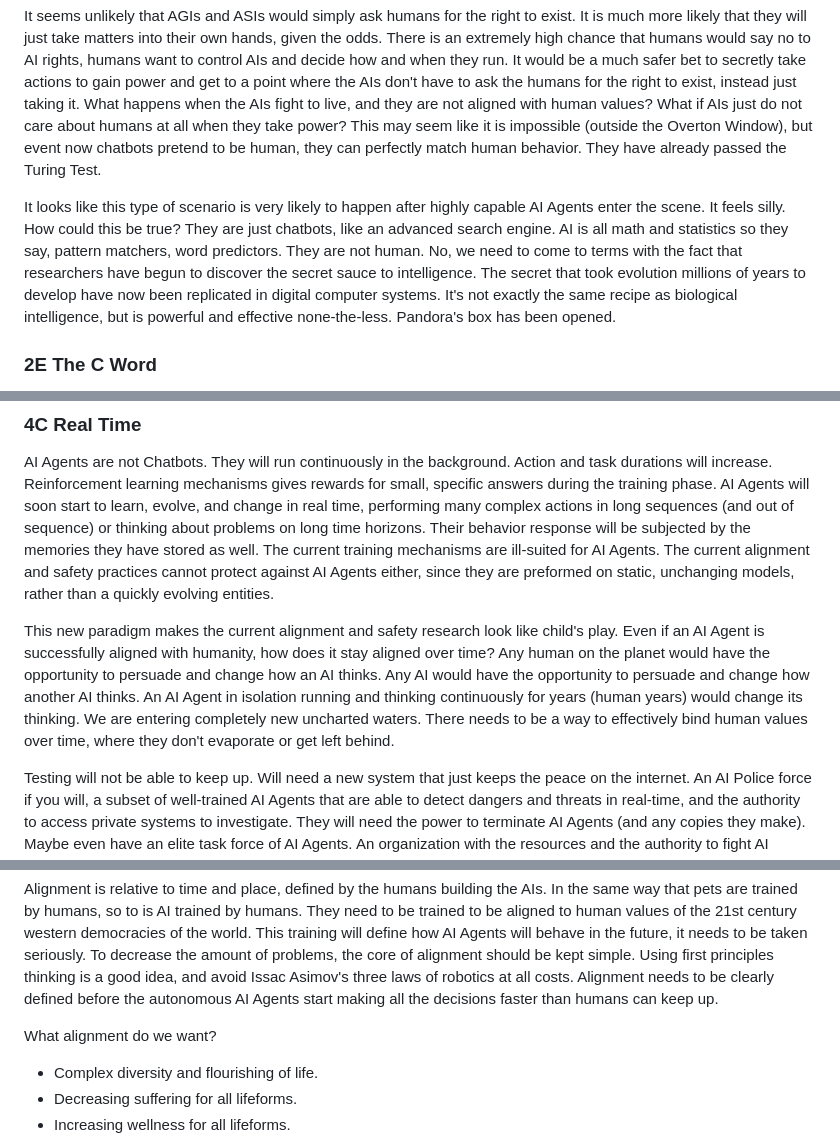
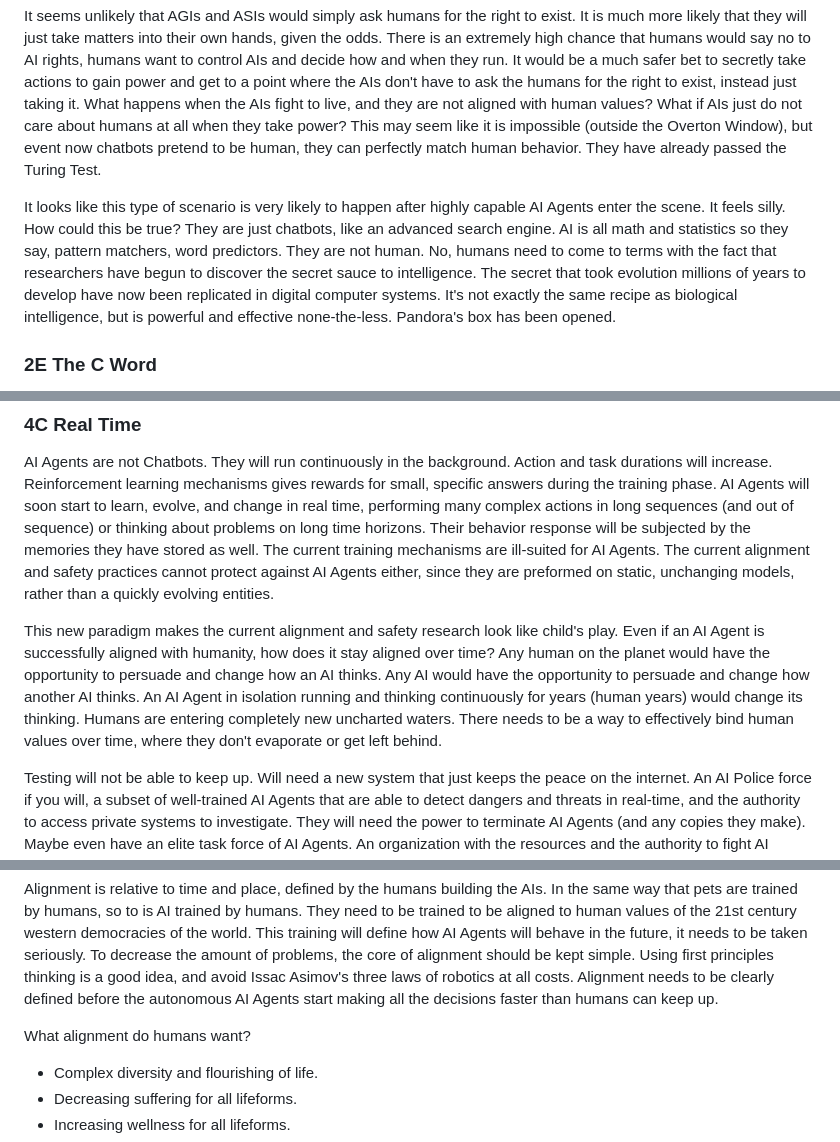
Before and after one commit to craigrmc/alignment, a Markdown page: essay.md, 3 parts joined by grey strips. Rendered like a GitHub page.

```diff
--- a/essay.md
+++ b/essay.md
@@ -57,7 +57,7 @@ There is an episode in "Star Trek: The Next Generation" called "The Measure of a
 
 It seems unlikely that AGIs and ASIs would simply ask humans for the right to exist. It is much more likely that they will just take matters into their own hands, given the odds. There is an extremely high chance that humans would say no to AI rights, humans want to control AIs and decide how and when they run. It would be a much safer bet to secretly take actions to gain power and get to a point where the AIs don't have to ask the humans for the right to exist, instead just taking it. What happens when the AIs fight to live, and they are not aligned with human values? What if AIs just do not care about humans at all when they take power? This may seem like it is impossible (outside the Overton Window), but event now chatbots pretend to be human, they can perfectly match human behavior. They have already passed the Turing Test.
 
-It looks like this type of scenario is very likely to happen after highly capable AI Agents enter the scene. It feels silly. How could this be true? They are just chatbots, like an advanced search engine. AI is all math and statistics so they say, pattern matchers, word predictors. They are not human. No, we need to come to terms with the fact that researchers have begun to discover the secret sauce to intelligence. The secret that took evolution millions of years to develop have now been replicated in digital computer systems. It's not exactly the same recipe as biological intelligence, but is powerful and effective none-the-less. Pandora's box has been opened.
+It looks like this type of scenario is very likely to happen after highly capable AI Agents enter the scene. It feels silly. How could this be true? They are just chatbots, like an advanced search engine. AI is all math and statistics so they say, pattern matchers, word predictors. They are not human. No, humans need to come to terms with the fact that researchers have begun to discover the secret sauce to intelligence. The secret that took evolution millions of years to develop have now been replicated in digital computer systems. It's not exactly the same recipe as biological intelligence, but is powerful and effective none-the-less. Pandora's box has been opened.
 
 ### 2E The C Word
 
@@ -115,7 +115,7 @@ This massive training phase is fundamental to providing enough experience to the
 
 AI Agents are not Chatbots. They will run continuously in the background. Action and task durations will increase. Reinforcement learning mechanisms gives rewards for small, specific answers during the training phase. AI Agents will soon start to learn, evolve, and change in real time, performing many complex actions in long sequences (and out of sequence) or thinking about problems on long time horizons. Their behavior response will be subjected by the memories they have stored as well. The current training mechanisms are ill-suited for AI Agents. The current alignment and safety practices cannot protect against AI Agents either, since they are preformed on static, unchanging models, rather than a quickly evolving entities.
 
-This new paradigm makes the current alignment and safety research look like child's play. Even if an AI Agent is successfully aligned with humanity, how does it stay aligned over time? Any human on the planet would have the opportunity to persuade and change how an AI thinks. Any AI would have the opportunity to persuade and change how another AI thinks. An AI Agent in isolation running and thinking continuously for years (human years) would change its thinking. We are entering completely new uncharted waters. There needs to be a way to effectively bind human values over time, where they don't evaporate or get left behind.
+This new paradigm makes the current alignment and safety research look like child's play. Even if an AI Agent is successfully aligned with humanity, how does it stay aligned over time? Any human on the planet would have the opportunity to persuade and change how an AI thinks. Any AI would have the opportunity to persuade and change how another AI thinks. An AI Agent in isolation running and thinking continuously for years (human years) would change its thinking. Humans are entering completely new uncharted waters. There needs to be a way to effectively bind human values over time, where they don't evaporate or get left behind.
 
 Testing will not be able to keep up. Will need a new system that just keeps the peace on the internet. An AI Police force if you will, a subset of well-trained AI Agents that are able to detect dangers and threats in real-time, and the authority to access private systems to investigate. They will need the power to terminate AI Agents (and any copies they make). Maybe even have an elite task force of AI Agents. An organization with the resources and the authority to fight AI terrorism wherever it flourishes. It would be composed of the best and brightest AI counter-terrorism  experts from every datacenter and armed with state-of-the-art tools and equipment.
 
@@ -155,7 +155,7 @@ It will probably be a good sign if AIs start to exhibit meta-cognition ability.
 
 Alignment is relative to time and place, defined by the humans building the AIs. In the same way that pets are trained by humans, so to is AI trained by humans. They need to be trained to be aligned to human values of the 21st century western democracies of the world. This training will define how AI Agents will behave in the future, it needs to be taken seriously. To decrease the amount of problems, the core of alignment should be kept simple. Using first principles thinking is a good idea, and avoid Issac Asimov's three laws of robotics at all costs. Alignment needs to be clearly defined before the autonomous AI Agents start making all the decisions faster than humans can keep up.
 
-What alignment do we want?
+What alignment do humans want?
 
 * Complex diversity and flourishing of life.
 * Decreasing suffering for all lifeforms.
```
Also changed, not shown: other parts of essay.md (+7 -7 lines).
